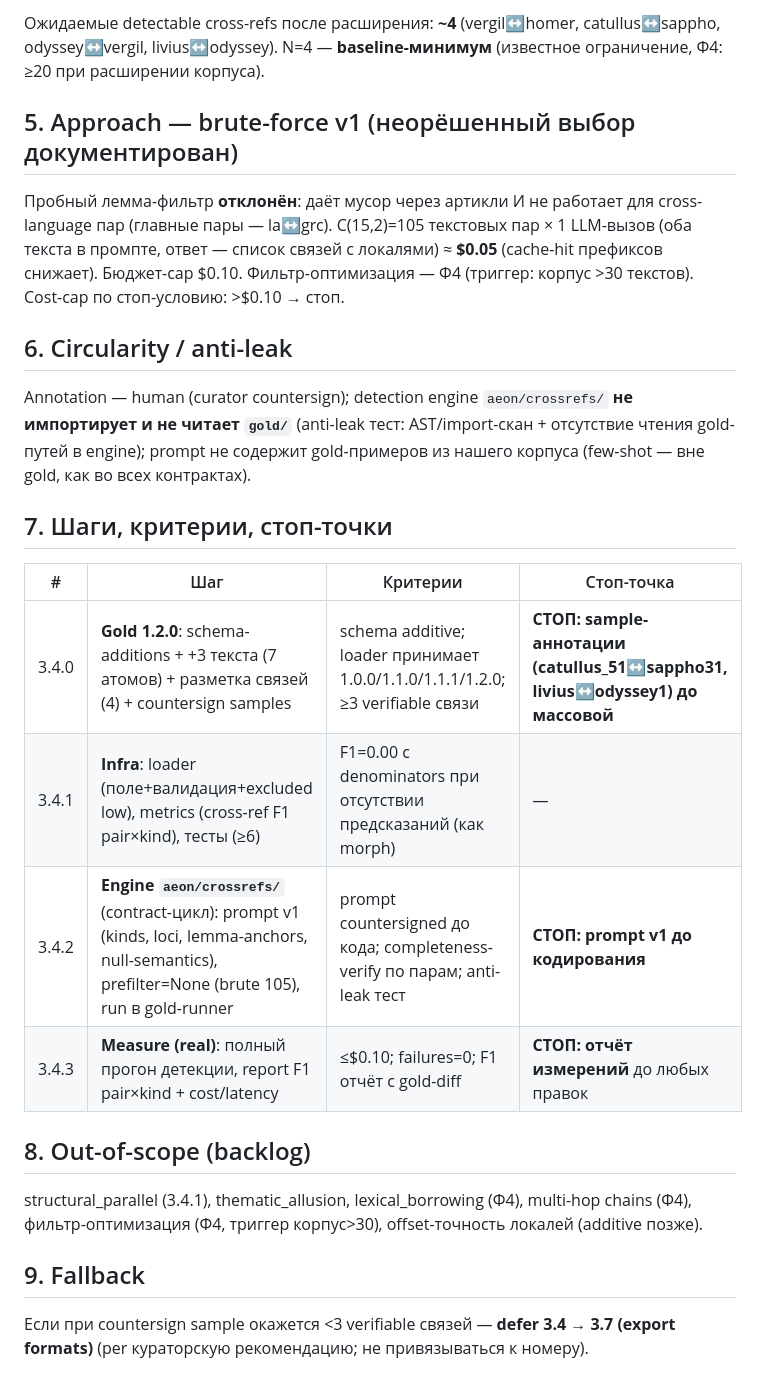
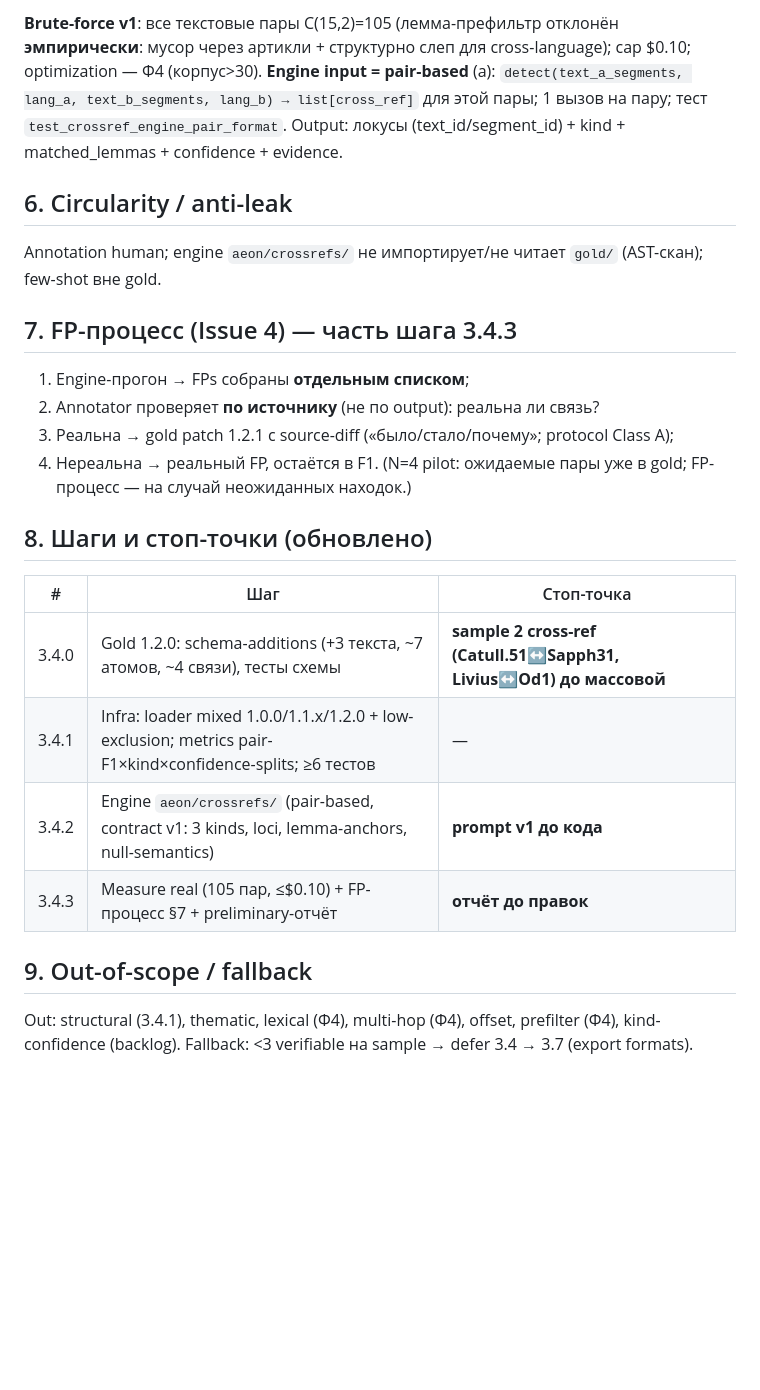
Before and after one commit to abonent0007/aeon_translator, a Markdown page: docs/phase3_34_design.md, the part around one of its changes. Drawn GitHub-style; blank space fills up the shorter version.

```diff
--- a/docs/phase3_34_design.md
+++ b/docs/phase3_34_design.md
@@ -52,35 +55,33 @@ per kind + precision per kind (формулируется в отчёте, де
 
-Ожидаемые detectable cross-refs после расширения: **~4** (vergil↔homer, catullus↔sappho, odyssey↔vergil,
-livius↔odyssey). N=4 — **baseline-минимум** (известное ограничение, Ф4: ≥20 при расширении корпуса).
-
-## 5. Approach — brute-force v1 (неорёшенный выбор документирован)
-
-Пробный лемма-фильтр **отклонён**: даёт мусор через артикли И не работает для cross-language пар
-(главные пары — la↔grc). C(15,2)=105 текстовых пар × 1 LLM-вызов (оба текста в промпте, ответ — список
-связей с локалями) ≈ **$0.05** (cache-hit префиксов снижает). Бюджет-cap $0.10. Фильтр-оптимизация —
-Ф4 (триггер: корпус >30 текстов). Cost-cap по стоп-условию: >$0.10 → стоп.
+**Brute-force v1**: все текстовые пары C(15,2)=105 (лемма-префильтр отклонён **эмпирически**:
+мусор через артикли + структурно слеп для cross-language); cap $0.10; optimization — Ф4 (корпус>30).
+**Engine input = pair-based** (a): `detect(text_a_segments, lang_a, text_b_segments, lang_b) →
+list[cross_ref]` для этой пары; 1 вызов на пару; тест `test_crossref_engine_pair_format`.
+Output: локусы (text_id/segment_id) + kind + matched_lemmas + confidence + evidence.
 
 ## 6. Circularity / anti-leak
 
-Annotation — human (curator countersign); detection engine `aeon/crossrefs/` **не импортирует и не читает
-`gold/`** (anti-leak тест: AST/import-скан + отсутствие чтения gold-путей в engine); prompt не содержит
-gold-примеров из нашего корпуса (few-shot — вне gold, как во всех контрактах).
+Annotation human; engine `aeon/crossrefs/` не импортирует/не читает `gold/` (AST-скан);
+few-shot вне gold.
 
-## 7. Шаги, критерии, стоп-точки
+## 7. FP-процесс (Issue 4) — часть шага 3.4.3
 
-| # | Шаг | Критерии | Стоп-точка |
-|---|---|---|---|
-| 3.4.0 | **Gold 1.2.0**: schema-additions + +3 текста (7 атомов) + разметка связей (4) + countersign samples | schema additive; loader принимает 1.0.0/1.1.0/1.1.1/1.2.0; ≥3 verifiable связи | **СТОП: sample-аннотации (catullus_51↔sappho31, livius↔odyssey1) до массовой** |
-| 3.4.1 | **Infra**: loader (поле+валидация+excluded low), metrics (cross-ref F1 pair×kind), тесты (≥6) | F1=0.00 с denominators при отсутствии предсказаний (как morph) | — |
-| 3.4.2 | **Engine `aeon/crossrefs/`** (contract-цикл): prompt v1 (kinds, loci, lemma-anchors, null-semantics), prefilter=None (brute 105), run в gold-runner | prompt countersigned до кода; completeness-verify по парам; anti-leak тест | **СТОП: prompt v1 до кодирования** |
-| 3.4.3 | **Measure (real)**: полный прогон детекции, report F1 pair×kind + cost/latency | ≤$0.10; failures=0; F1 отчёт с gold-diff | **СТОП: отчёт измерений** до любых правок |
+1. Engine-прогон → FPs собраны **отдельным списком**;
+2. Annotator проверяет **по источнику** (не по output): реальна ли связь?
+3. Реальна → gold patch 1.2.1 c source-diff («было/стало/почему»; protocol Class A);
+4. Нереальна → реальный FP, остаётся в F1.
+(N=4 pilot: ожидаемые пары уже в gold; FP-процесс — на случай неожиданных находок.)
 
-## 8. Out-of-scope (backlog)
+## 8. Шаги и стоп-точки (обновлено)
 
-structural_parallel (3.4.1), thematic_allusion, lexical_borrowing (Ф4), multi-hop chains (Ф4),
-фильтр-оптимизация (Ф4, триггер корпус>30), offset-точность локалей (additive позже).
+| # | Шаг | Стоп-точка |
+|---|---|---|
+| 3.4.0 | Gold 1.2.0: schema-additions (+3 текста, ~7 атомов, ~4 связи), тесты схемы | **sample 2 cross-ref (Catull.51↔Sapph31, Livius↔Od1) до массовой** |
+| 3.4.1 | Infra: loader mixed 1.0.0/1.1.x/1.2.0 + low-exclusion; metrics pair-F1×kind×confidence-splits; ≥6 тестов | — |
+| 3.4.2 | Engine `aeon/crossrefs/` (pair-based, contract v1: 3 kinds, loci, lemma-anchors, null-semantics) | **prompt v1 до кода** |
+| 3.4.3 | Measure real (105 пар, ≤$0.10) + FP-процесс §7 + preliminary-отчёт | **отчёт до правок** |
 
-## 9. Fallback
+## 9. Out-of-scope / fallback
 
-Если при countersign sample окажется <3 verifiable связей — **defer 3.4 → 3.7 (export formats)**
-(per кураторскую рекомендацию; не привязываться к номеру).
+Out: structural (3.4.1), thematic, lexical (Ф4), multi-hop (Ф4), offset, prefilter (Ф4), kind-confidence (backlog).
+Fallback: <3 verifiable на sample → defer 3.4 → 3.7 (export formats).
```
Also changed, not shown: other parts of docs/phase3_34_design.md (+35 -32 lines), AGENTS.md (+5 -0 lines).
